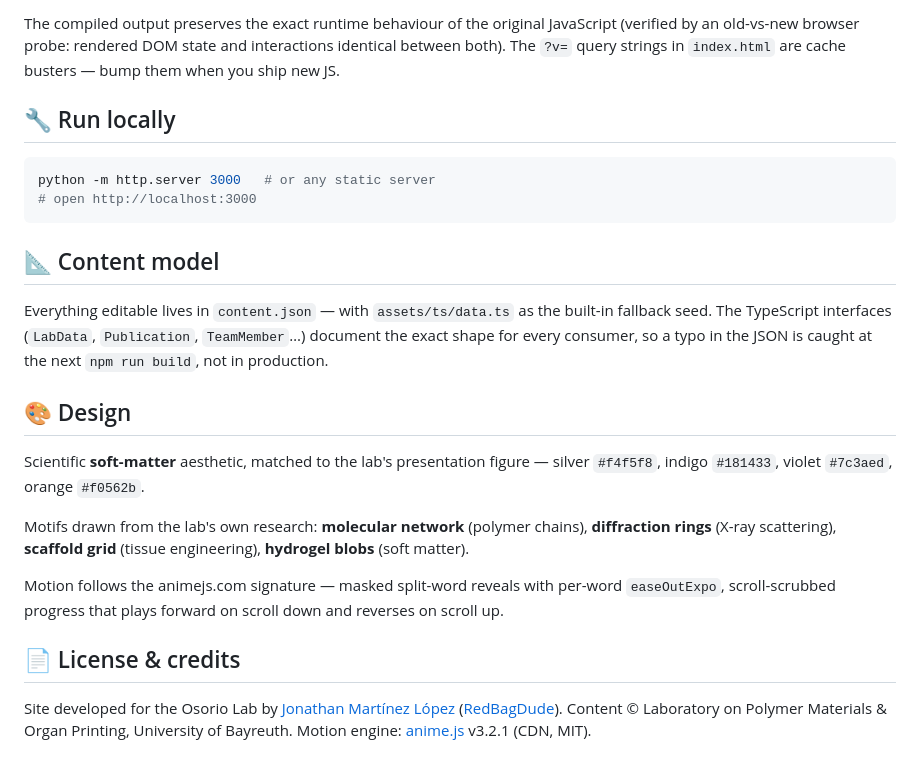
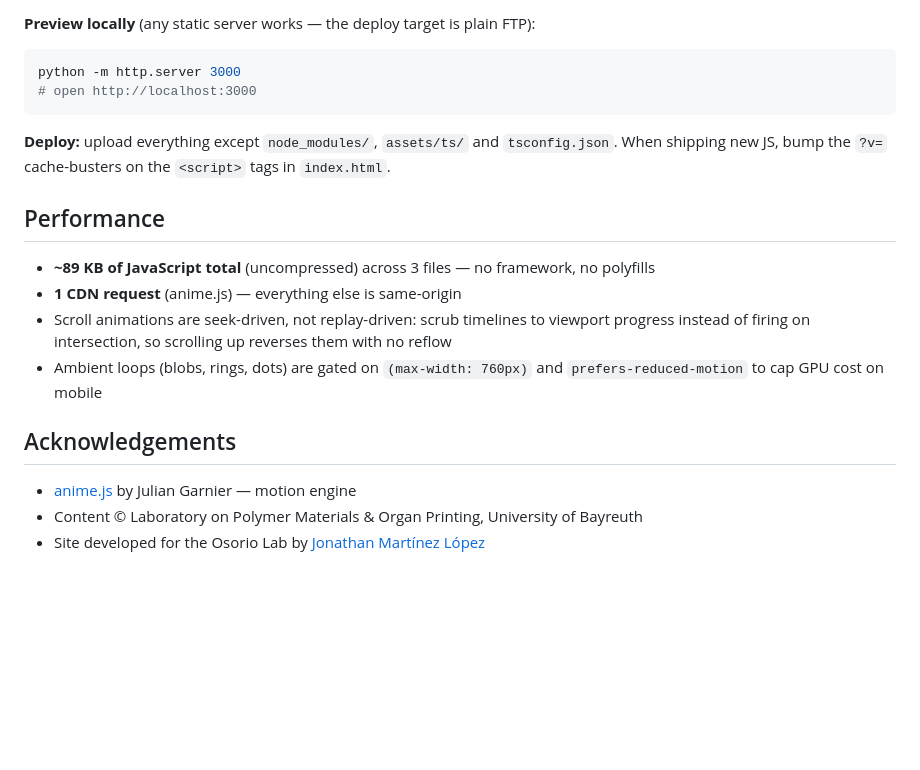
Before and after one commit to RedBagDude/osorio-lab, a Markdown page: README.md, the part around one of its changes. Drawn GitHub-style; blank space fills up the shorter version.

Commit message:
README: technical structure (features, data model, quick start) — no design talk

````diff
--- a/README.md
+++ b/README.md
@@ -62,26 +82,23 @@ npm run watch      # same, recompiling on save
 ```
 
-The compiled output preserves the exact runtime behaviour of the original JavaScript (verified by an old-vs-new browser probe: rendered DOM state and interactions identical between both). The `?v=` query strings in `index.html` are cache busters — bump them when you ship new JS.
-
-## 🔧 Run locally
+**Preview locally** (any static server works — the deploy target is plain FTP):
 
 ```bash
-python -m http.server 3000   # or any static server
+python -m http.server 3000
 # open http://localhost:3000
 ```
 
-## 📐 Content model
+**Deploy:** upload everything except `node_modules/`, `assets/ts/` and `tsconfig.json`. When shipping new JS, bump the `?v=` cache-busters on the `<script>` tags in `index.html`.
 
-Everything editable lives in `content.json` — with `assets/ts/data.ts` as the built-in fallback seed. The TypeScript interfaces (`LabData`, `Publication`, `TeamMember`…) document the exact shape for every consumer, so a typo in the JSON is caught at the next `npm run build`, not in production.
+## Performance
 
-## 🎨 Design
+- **~89 KB of JavaScript total** (uncompressed) across 3 files — no framework, no polyfills
+- **1 CDN request** (anime.js) — everything else is same-origin
+- Scroll animations are seek-driven, not replay-driven: scrub timelines to viewport progress instead of firing on intersection, so scrolling up reverses them with no reflow
+- Ambient loops (blobs, rings, dots) are gated on `(max-width: 760px)` and `prefers-reduced-motion` to cap GPU cost on mobile
 
-Scientific **soft-matter** aesthetic, matched to the lab's presentation figure — silver `#f4f5f8`, indigo `#181433`, violet `#7c3aed`, orange `#f0562b`.
+## Acknowledgements
 
-Motifs drawn from the lab's own research: **molecular network** (polymer chains), **diffraction rings** (X-ray scattering), **scaffold grid** (tissue engineering), **hydrogel blobs** (soft matter).
-
-Motion follows the animejs.com signature — masked split-word reveals with per-word `easeOutExpo`, scroll-scrubbed progress that plays forward on scroll down and reverses on scroll up.
-
-## 📄 License & credits
-
-Site developed for the Osorio Lab by [Jonathan Martínez López](https://github.com/RedBagDude) ([RedBagDude](https://github.com/RedBagDude)). Content © Laboratory on Polymer Materials & Organ Printing, University of Bayreuth. Motion engine: [anime.js](https://animejs.com) v3.2.1 (CDN, MIT).
+- [anime.js](https://github.com/juliangarnier/anime) by Julian Garnier — motion engine
+- Content © Laboratory on Polymer Materials & Organ Printing, University of Bayreuth
+- Site developed for the Osorio Lab by [Jonathan Martínez López](https://github.com/RedBagDude)
````
Also changed, not shown: other parts of README.md (+64 -44 lines).
